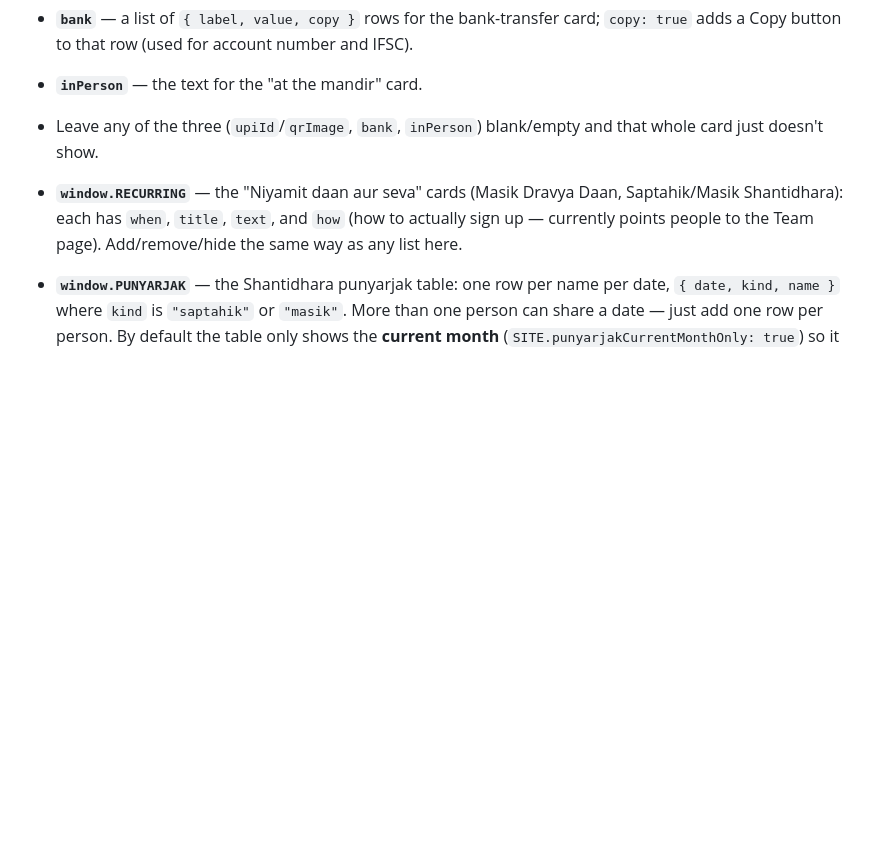
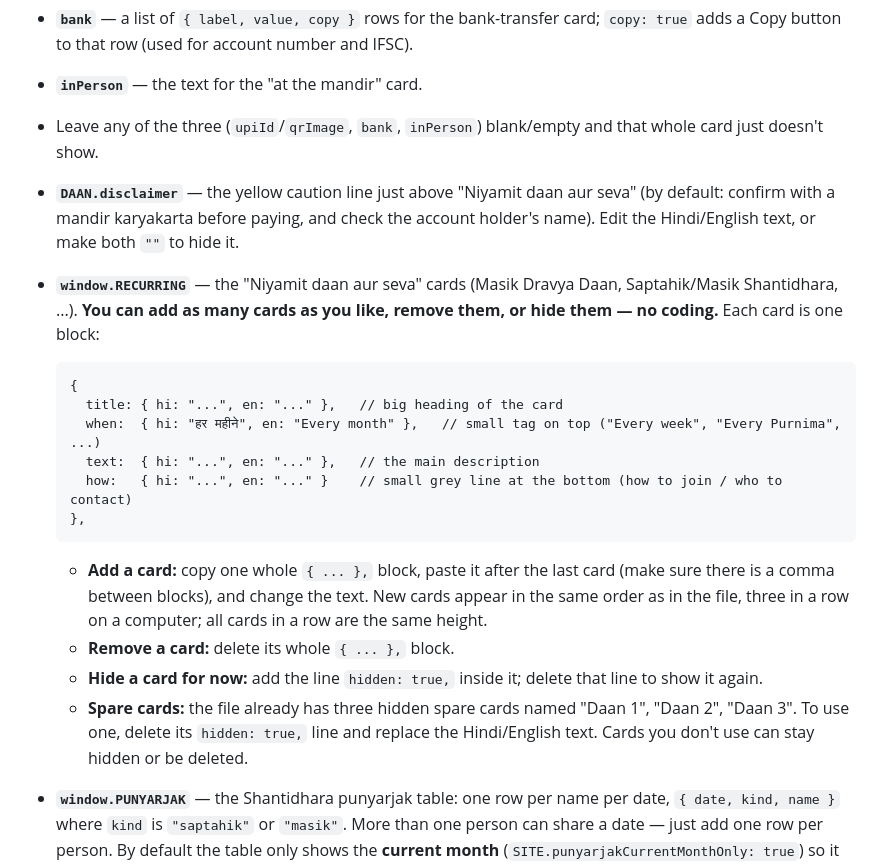
Before and after one commit to ShenkiSinghai/NemidhamOld, a Markdown page: README.md, the part around one of its changes. Rendered like a GitHub page; blank space fills up the shorter version.

````diff
--- a/README.md
+++ b/README.md
@@ -78,7 +87,21 @@ Several pieces, all inside or near `window.DAAN`:
 - **`inPerson`** — the text for the "at the mandir" card.
 - Leave any of the three (`upiId`/`qrImage`, `bank`, `inPerson`) blank/empty and that whole card just doesn't show.
 
-- **`window.RECURRING`** — the "Niyamit daan aur seva" cards (Masik Dravya Daan, Saptahik/Masik Shantidhara): each has `when`, `title`, `text`, and `how` (how to actually sign up — currently points people to the Team page). Add/remove/hide the same way as any list here.
+- **`DAAN.disclaimer`** — the yellow caution line just above "Niyamit daan aur seva" (by default: confirm with a mandir karyakarta before paying, and check the account holder's name). Edit the Hindi/English text, or make both `""` to hide it.
+
+- **`window.RECURRING`** — the "Niyamit daan aur seva" cards (Masik Dravya Daan, Saptahik/Masik Shantidhara, ...). **You can add as many cards as you like, remove them, or hide them — no coding.** Each card is one block:
+  ```
+  {
+    title: { hi: "...", en: "..." },   // big heading of the card
+    when:  { hi: "हर महीने", en: "Every month" },   // small tag on top ("Every week", "Every Purnima", ...)
+    text:  { hi: "...", en: "..." },   // the main description
+    how:   { hi: "...", en: "..." }    // small grey line at the bottom (how to join / who to contact)
+  },
+  ```
+  - **Add a card:** copy one whole `{ ... },` block, paste it after the last card (make sure there is a comma between blocks), and change the text. New cards appear in the same order as in the file, three in a row on a computer; all cards in a row are the same height.
+  - **Remove a card:** delete its whole `{ ... },` block.
+  - **Hide a card for now:** add the line `hidden: true,` inside it; delete that line to show it again.
+  - **Spare cards:** the file already has three hidden spare cards named "Daan 1", "Daan 2", "Daan 3". To use one, delete its `hidden: true,` line and replace the Hindi/English text. Cards you don't use can stay hidden or be deleted.
 
 - **`window.PUNYARJAK`** — the Shantidhara punyarjak table: one row per name per date, `{ date, kind, name }` where `kind` is `"saptahik"` or `"masik"`. More than one person can share a date — just add one row per person. By default the table only shows the **current month** (`SITE.punyarjakCurrentMonthOnly: true`) so it doesn't turn into one long scroll of old names; set that to `false` if you'd rather every month stayed visible.
 
````
Also changed, not shown: other parts of README.md (+14 -5 lines).
